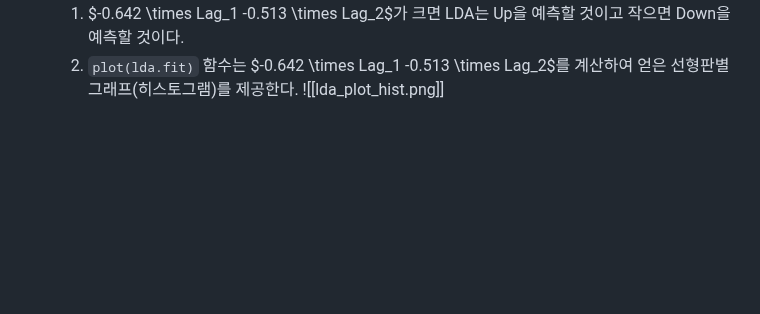
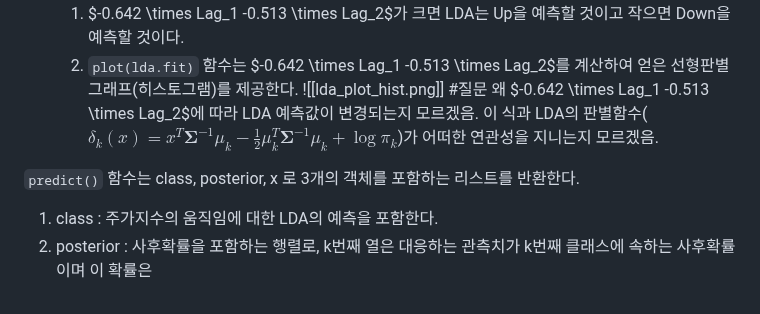
Before and after one commit to jaewonE/obsidian-backup, a Markdown page: 가볍게 시작하는 통계학/4장 분류/4.6 Lab 로지스틱 회귀, LDA, QDA, KNN.md, the part around the change. Drawn GitHub-style; blank space fills up the shorter version.

Commit message:
Backup: 2023-03-10 19:03:56

```diff
--- a/가볍게 시작하는 통계학/4장 분류/4.6 Lab 로지스틱 회귀, LDA, QDA, KNN.md
+++ b/가볍게 시작하는 통계학/4장 분류/4.6 Lab 로지스틱 회귀, LDA, QDA, KNN.md
@@ -215,3 +215,9 @@ Lag2 -0.5135293
 	1. $-0.642 \times Lag_1 -0.513 \times Lag_2$가 크면 LDA는 Up을 예측할 것이고 작으면 Down을 예측할 것이다.
 	2. `plot(lda.fit)` 함수는 $-0.642 \times Lag_1 -0.513 \times Lag_2$를 계산하여 얻은 선형판별 그래프(히스토그램)를 제공한다.
 		![[lda_plot_hist.png]]
+		#질문 왜 $-0.642 \times Lag_1 -0.513 \times Lag_2$에 따라 LDA 예측값이 변경되는지 모르겠음. 이 식과 LDA의 판별함수($\delta_k(x)=x^T \boldsymbol{\Sigma}^{-1} \mu_k-\frac{1}{2} \mu_k^T \boldsymbol{\Sigma}^{-1} \mu_k+\log \pi_k$)가 어떠한 연관성을 지니는지 모르겠음.
+
+
+`predict()` 함수는 class, posterior, x 로 3개의 객체를 포함하는 리스트를 반환한다.
+1. class : 주가지수의 움직임에 대한 LDA의 예측을 포함한다.
+2. posterior : 사후확률을 포함하는 행렬로, k번째 열은 대응하는 관측치가 k번째 클래스에 속하는 사후확률이며 이 확률은
```
